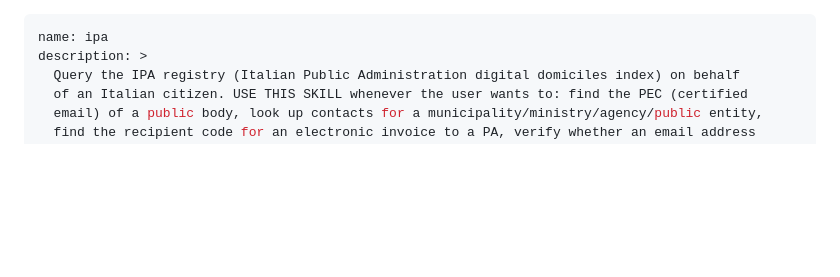
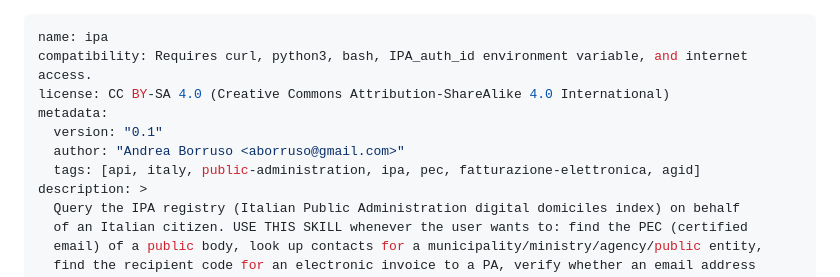
Before and after one commit to ondata/skills, a Markdown page: skills/ipa/SKILL.md, the part around the change. GitHub-like rendering; blank space fills up the shorter version.

Commit message:
feat(ipa): add frontmatter metadata (compatibility, license, tags, version)
Co-Authored-By: Claude Sonnet 4.6 <noreply@anthropic.com>

```diff
--- a/skills/ipa/SKILL.md
+++ b/skills/ipa/SKILL.md
@@ -1,5 +1,11 @@
 ---
 name: ipa
+compatibility: Requires curl, python3, bash, IPA_auth_id environment variable, and internet access.
+license: CC BY-SA 4.0 (Creative Commons Attribution-ShareAlike 4.0 International)
+metadata:
+  version: "0.1"
+  author: "Andrea Borruso <aborruso@gmail.com>"
+  tags: [api, italy, public-administration, ipa, pec, fatturazione-elettronica, agid]
 description: >
   Query the IPA registry (Italian Public Administration digital domiciles index) on behalf
   of an Italian citizen. USE THIS SKILL whenever the user wants to: find the PEC (certified
```
